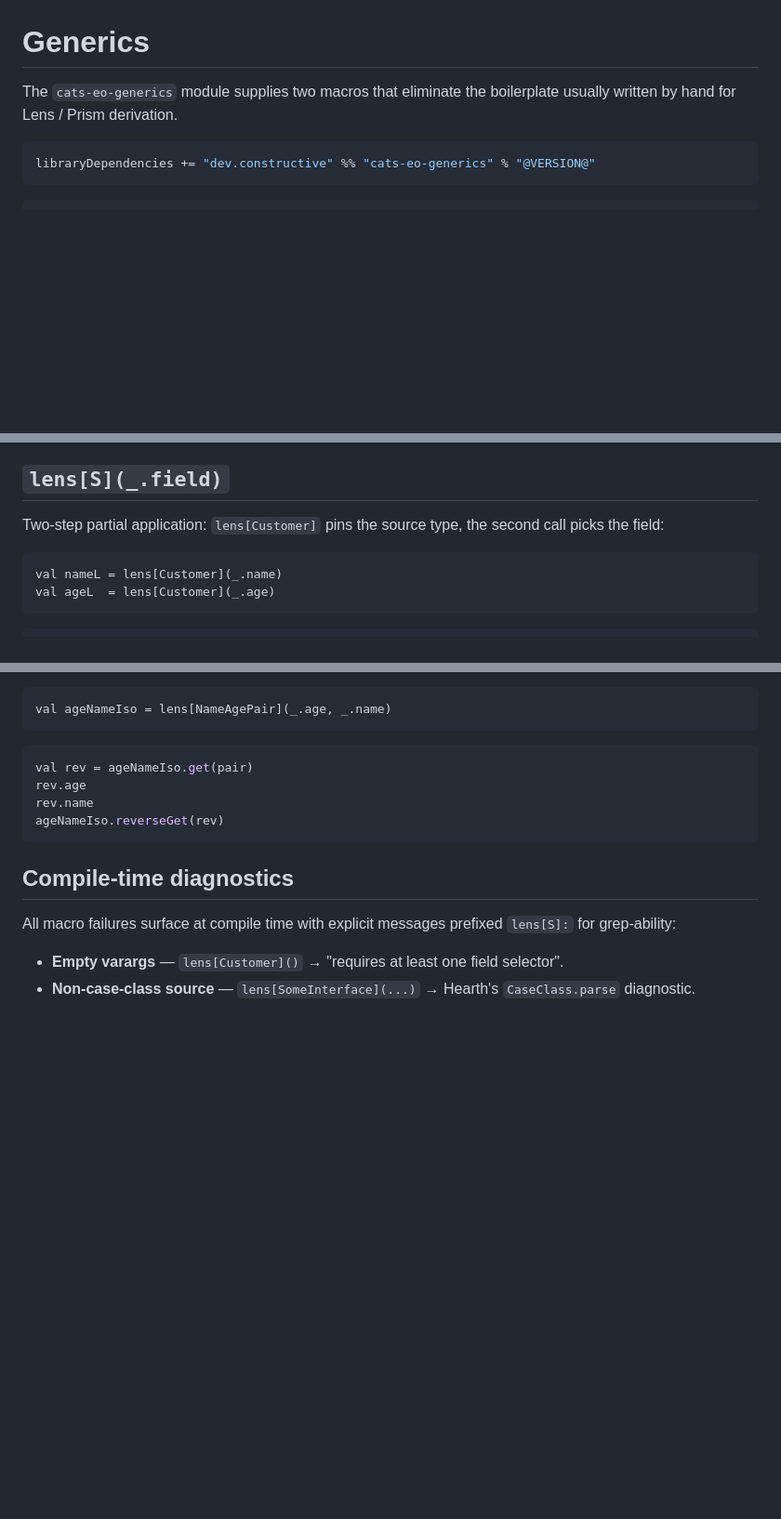
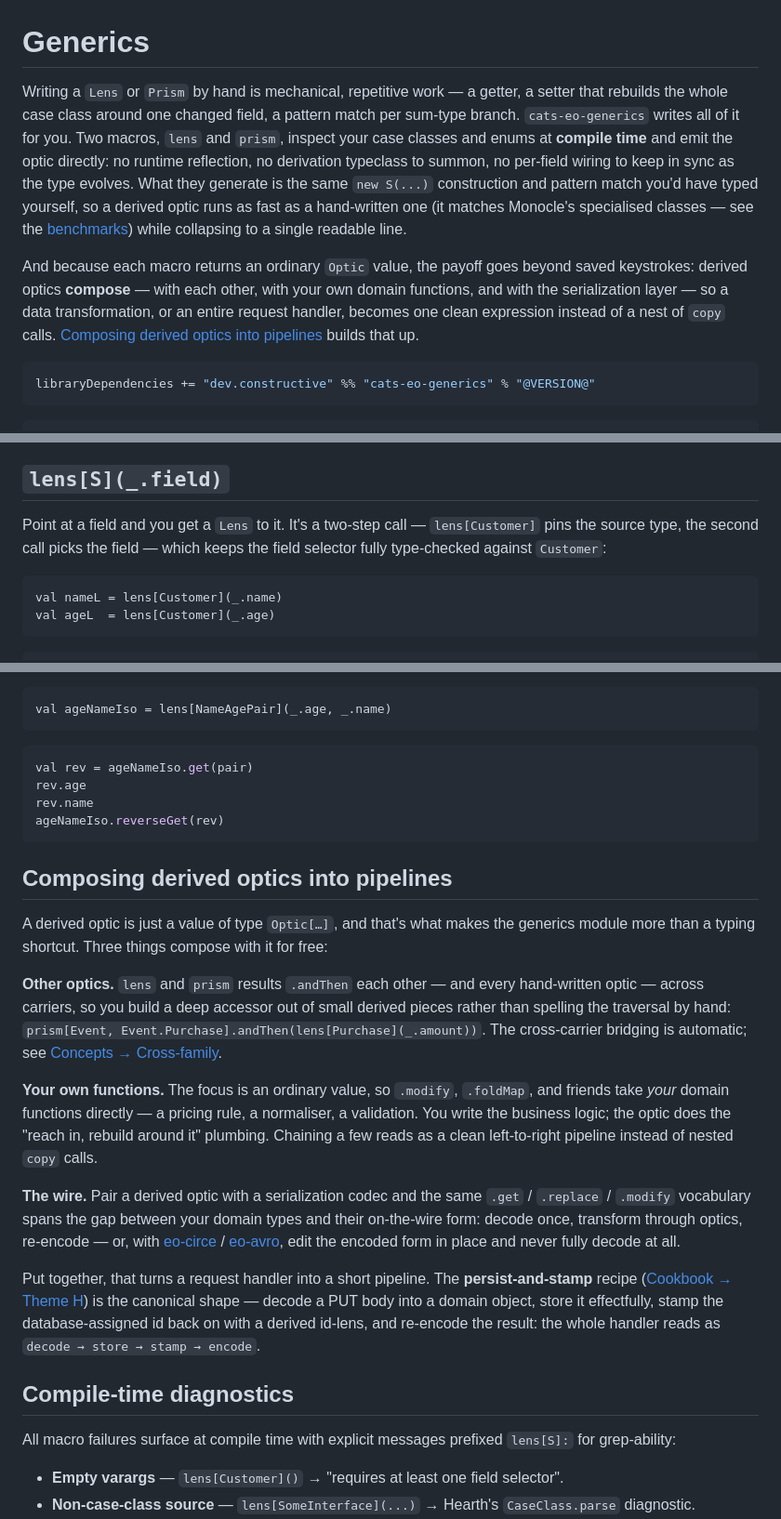
Before and after one commit to Constructive-Programming/eo, a Markdown page: site/docs/generics.md, 3 parts joined by grey strips. Shown at 93% size. Rendered like a GitHub page; blank space fills up the shorter version.

````diff
--- a/site/docs/generics.md
+++ b/site/docs/generics.md
@@ -1,8 +1,22 @@
 # Generics
 
-The `cats-eo-generics` module supplies two macros that eliminate
-the boilerplate usually written by hand for Lens / Prism
-derivation.
+Writing a `Lens` or `Prism` by hand is mechanical, repetitive work — a getter, a
+setter that rebuilds the whole case class around one changed field, a pattern
+match per sum-type branch. `cats-eo-generics` writes all of it for you. Two
+macros, `lens` and `prism`, inspect your case classes and enums at **compile
+time** and emit the optic directly: no runtime reflection, no derivation
+typeclass to summon, no per-field wiring to keep in sync as the type evolves.
+What they generate is the same `new S(...)` construction and pattern match you'd
+have typed yourself, so a derived optic runs as fast as a hand-written one (it
+matches Monocle's specialised classes — see the [benchmarks](benchmarks.md))
+while collapsing to a single readable line.
+
+And because each macro returns an ordinary `Optic` value, the payoff goes beyond
+saved keystrokes: derived optics **compose** — with each other, with your own
+domain functions, and with the serialization layer — so a data transformation,
+or an entire request handler, becomes one clean expression instead of a nest of
+`copy` calls. [Composing derived optics into
+pipelines](#composing-derived-optics-into-pipelines) builds that up.
 
 ```scala
 libraryDependencies += "dev.constructive" %% "cats-eo-generics" % "@VERSION@"
@@ -21,8 +35,9 @@ import dev.constructive.eo.docs.{Address, Customer, NameAgePair, Person, Shape,
 
 ## `lens[S](_.field)`
 
-Two-step partial application: `lens[Customer]` pins the source
-type, the second call picks the field:
+Point at a field and you get a `Lens` to it. It's a two-step call — `lens[Customer]`
+pins the source type, the second call picks the field — which keeps the field
+selector fully type-checked against `Customer`:
 
 ```scala mdoc:silent
 val nameL = lens[Customer](_.name)
@@ -141,6 +156,37 @@ rev.name
 ageNameIso.reverseGet(rev)
 ```
 
+## Composing derived optics into pipelines
+
+A derived optic is just a value of type `Optic[…]`, and that's what makes the
+generics module more than a typing shortcut. Three things compose with it for
+free:
+
+**Other optics.** `lens` and `prism` results `.andThen` each other — and every
+hand-written optic — across carriers, so you build a deep accessor out of small
+derived pieces rather than spelling the traversal by hand:
+`prism[Event, Event.Purchase].andThen(lens[Purchase](_.amount))`. The
+cross-carrier bridging is automatic; see
+[Concepts → Cross-family](concepts.md#cross-family-andthen-across-carriers).
+
+**Your own functions.** The focus is an ordinary value, so `.modify`,
+`.foldMap`, and friends take *your* domain functions directly — a pricing rule,
+a normaliser, a validation. You write the business logic; the optic does the
+"reach in, rebuild around it" plumbing. Chaining a few reads as a clean
+left-to-right pipeline instead of nested `copy` calls.
+
+**The wire.** Pair a derived optic with a serialization codec and the same
+`.get` / `.replace` / `.modify` vocabulary spans the gap between your domain
+types and their on-the-wire form: decode once, transform through optics,
+re-encode — or, with [eo-circe](circe.md) / [eo-avro](avro.md), edit the encoded
+form in place and never fully decode at all.
+
+Put together, that turns a request handler into a short pipeline. The
+**persist-and-stamp** recipe ([Cookbook → Theme H](cookbook.md)) is the
+canonical shape — decode a PUT body into a domain object, store it effectfully,
+stamp the database-assigned id back on with a derived id-lens, and re-encode the
+result: the whole handler reads as `decode → store → stamp → encode`.
+
 ## Compile-time diagnostics
 
 All macro failures surface at compile time with explicit messages
````
Also changed, not shown: site/docs/cookbook.md (+72 -0 lines).
